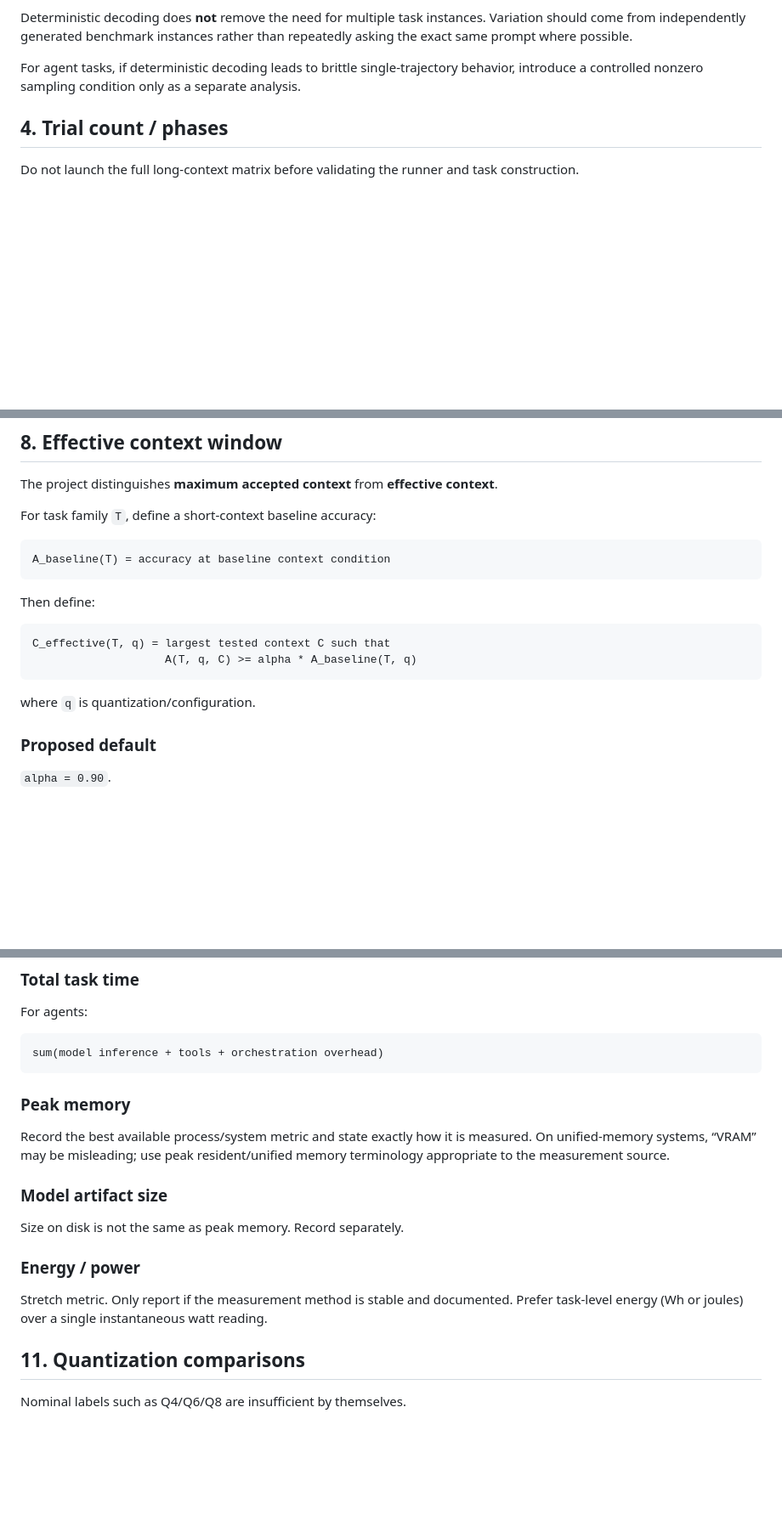
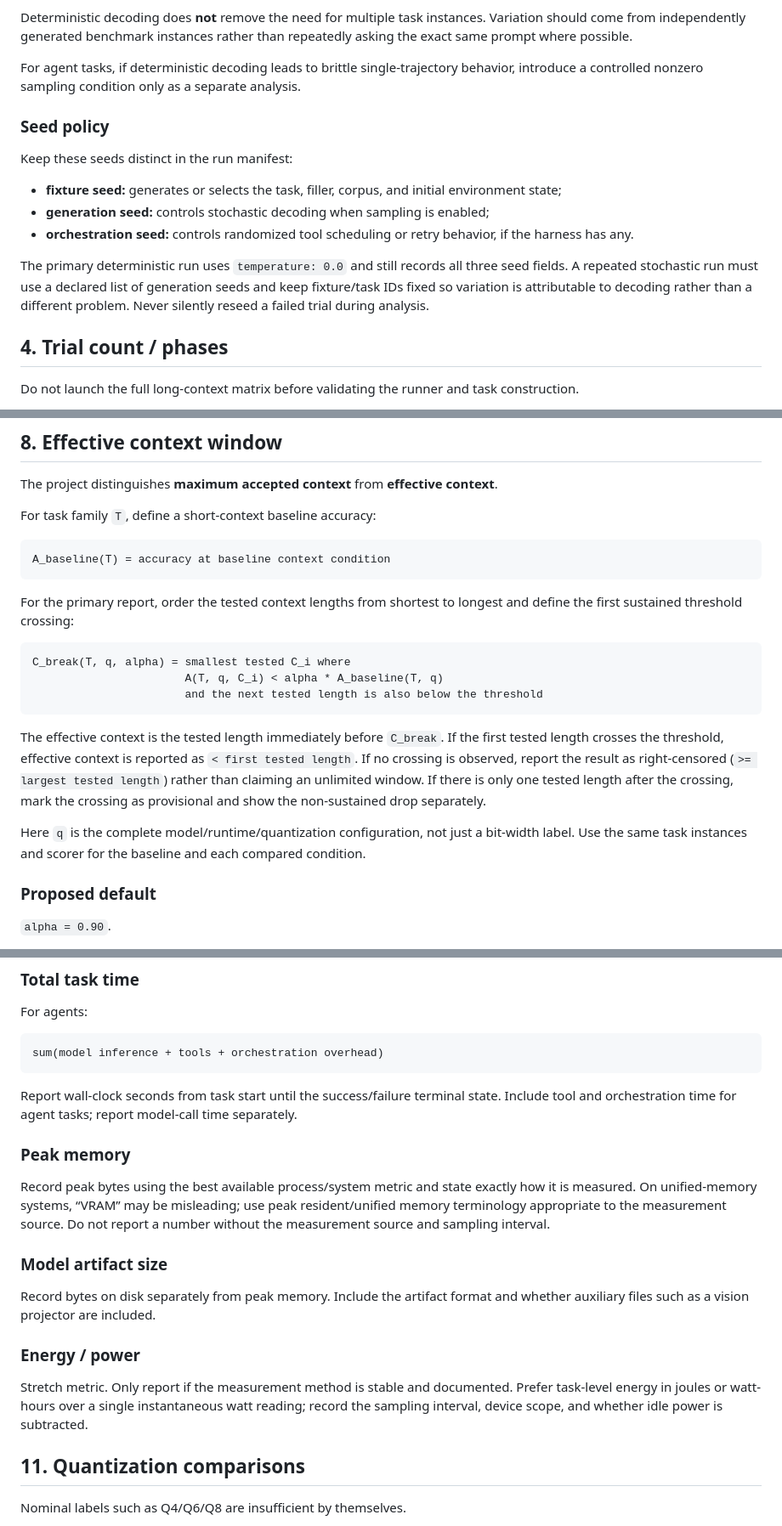
Before and after one commit to morshoto/qwen-meetup-tokyo, a Markdown page: docs/methodology.md, 3 parts joined by grey strips. Shown at 85% size. Drawn GitHub-style; blank space fills up the shorter version.

````diff
--- a/docs/methodology.md
+++ b/docs/methodology.md
@@ -57,6 +57,22 @@ For tasks with a deterministic expected answer:
 Deterministic decoding does **not** remove the need for multiple task instances. Variation should come from independently generated benchmark instances rather than repeatedly asking the exact same prompt where possible.
 
 For agent tasks, if deterministic decoding leads to brittle single-trajectory behavior, introduce a controlled nonzero sampling condition only as a separate analysis.
+
+### Seed policy
+
+Keep these seeds distinct in the run manifest:
+
+- **fixture seed:** generates or selects the task, filler, corpus, and initial
+  environment state;
+- **generation seed:** controls stochastic decoding when sampling is enabled;
+- **orchestration seed:** controls randomized tool scheduling or retry behavior,
+  if the harness has any.
+
+The primary deterministic run uses `temperature: 0.0` and still records all
+three seed fields. A repeated stochastic run must use a declared list of
+generation seeds and keep fixture/task IDs fixed so variation is attributable
+to decoding rather than a different problem. Never silently reseed a failed
+trial during analysis.
 
 ## 4. Trial count / phases
 
@@ -181,14 +197,25 @@ For task family `T`, define a short-context baseline accuracy:
 A_baseline(T) = accuracy at baseline context condition
 ```
 
-Then define:
+For the primary report, order the tested context lengths from shortest to
+longest and define the first sustained threshold crossing:
 
 ```text
-C_effective(T, q) = largest tested context C such that
-                    A(T, q, C) >= alpha * A_baseline(T, q)
+C_break(T, q, alpha) = smallest tested C_i where
+                       A(T, q, C_i) < alpha * A_baseline(T, q)
+                       and the next tested length is also below the threshold
 ```
 
-where `q` is quantization/configuration.
+The effective context is the tested length immediately before `C_break`. If
+the first tested length crosses the threshold, effective context is reported as
+`< first tested length`. If no crossing is observed, report the result as
+right-censored (`>= largest tested length`) rather than claiming an unlimited
+window. If there is only one tested length after the crossing, mark the
+crossing as provisional and show the non-sustained drop separately.
+
+Here `q` is the complete model/runtime/quantization configuration, not just a
+bit-width label. Use the same task instances and scorer for the baseline and
+each compared condition.
 
 ### Proposed default
 
@@ -275,17 +337,29 @@ For agents:
 sum(model inference + tools + orchestration overhead)
 ```
 
+Report wall-clock seconds from task start until the success/failure terminal
+state. Include tool and orchestration time for agent tasks; report model-call
+time separately.
+
 ### Peak memory
 
-Record the best available process/system metric and state exactly how it is measured. On unified-memory systems, “VRAM” may be misleading; use peak resident/unified memory terminology appropriate to the measurement source.
+Record peak bytes using the best available process/system metric and state
+exactly how it is measured. On unified-memory systems, “VRAM” may be
+misleading; use peak resident/unified memory terminology appropriate to the
+measurement source. Do not report a number without the measurement source and
+sampling interval.
 
 ### Model artifact size
 
-Size on disk is not the same as peak memory. Record separately.
+Record bytes on disk separately from peak memory. Include the artifact format
+and whether auxiliary files such as a vision projector are included.
 
 ### Energy / power
 
-Stretch metric. Only report if the measurement method is stable and documented. Prefer task-level energy (Wh or joules) over a single instantaneous watt reading.
+Stretch metric. Only report if the measurement method is stable and documented.
+Prefer task-level energy in joules or watt-hours over a single instantaneous
+watt reading; record the sampling interval, device scope, and whether idle
+power is subtracted.
 
 ## 11. Quantization comparisons
 
````
Also changed, not shown: other parts of docs/methodology.md (+94 -12 lines), docs/research-plan.md (+4 -3 lines).
